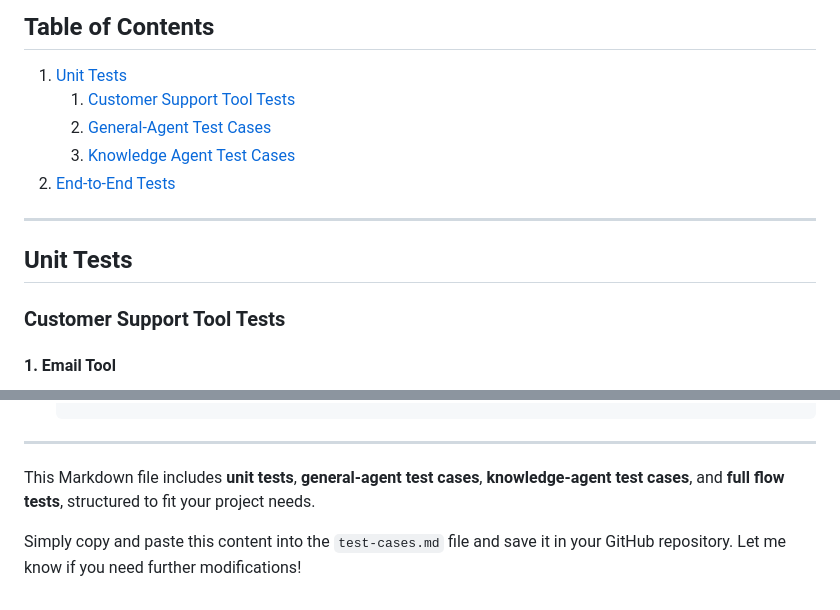
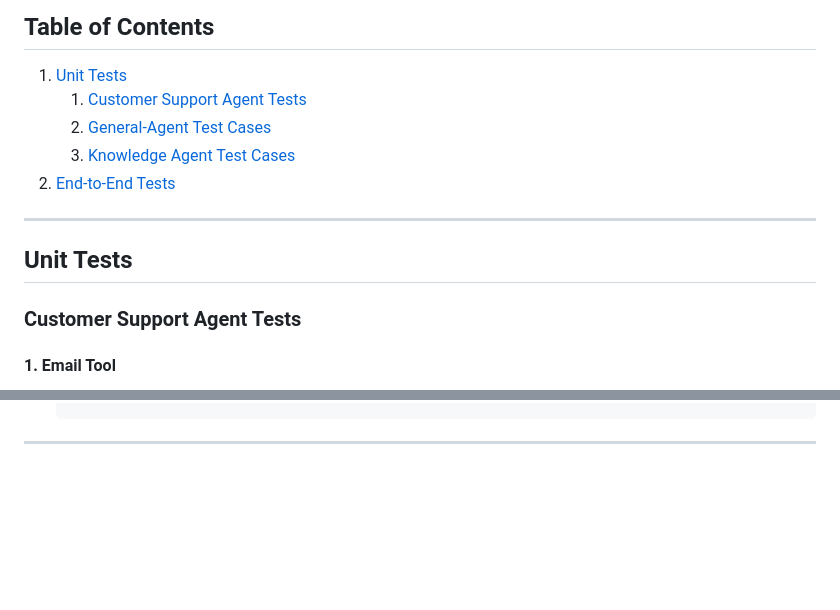
Before and after one commit to Ankur1911/Agent-Swarm, a Markdown page: test-cases.md, 2 parts joined by grey strips. GitHub-like rendering; blank space fills up the shorter version.

````diff
--- a/test-cases.md
+++ b/test-cases.md
@@ -5,7 +5,7 @@ This document outlines the test cases for unit tests and the full flow of the **
 ## Table of Contents
 
 1. [Unit Tests](#unit-tests)
-   1. [Customer Support Tool Tests](#customer-support-tool-tests)
+   1. [Customer Support Agent Tests](#customer-support-agent-tests)
    2. [General-Agent Test Cases](#general-agent-test-cases)
    3. [Knowledge Agent Test Cases](#knowledge-agent-test-cases)
 2. [End-to-End Tests](#end-to-end-tests)
@@ -14,7 +14,7 @@ This document outlines the test cases for unit tests and the full flow of the **
 
 ## Unit Tests
 
-### Customer Support Tool Tests
+### Customer Support Agent Tests
 
 #### 1. **Email Tool**
 
@@ -251,7 +251,3 @@ This document outlines the test cases for unit tests and the full flow of the **
     ```
 
 ---
-
-This Markdown file includes **unit tests**, **general-agent test cases**, **knowledge-agent test cases**, and **full flow tests**, structured to fit your project needs.
-
-Simply copy and paste this content into the `test-cases.md` file and save it in your GitHub repository. Let me know if you need further modifications!
````
